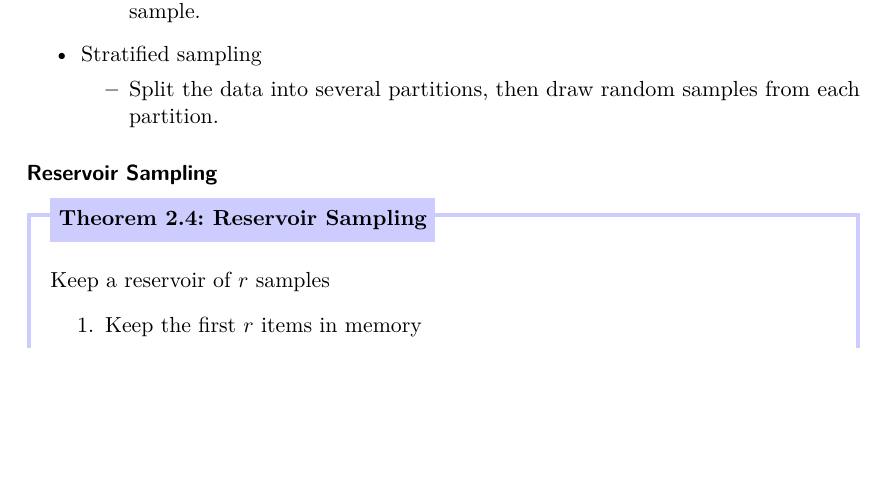
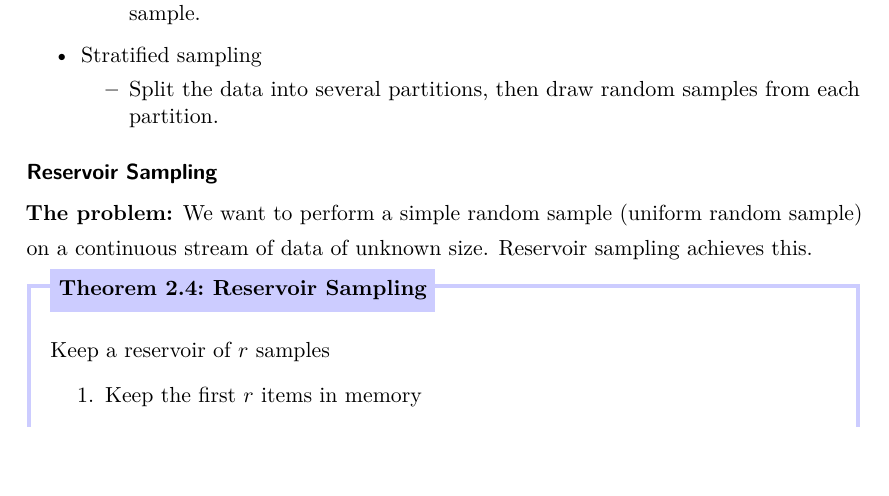
Before and after one commit to HGodal/DAT550Notes, a LaTeX thesis (main.tex, which reads chapters/chap2.tex): part of page 18 of 66, cut so that both start at the same text, the shorter picture padded with empty space. Compiled offline with pdfLaTeX.

Commit message:
Added a bit to definition of reservoir sampling.

```diff
--- a/chapters/chap2.tex
+++ b/chapters/chap2.tex
@@ -442,6 +442,11 @@ Types of sampling:
 
 \subsubsection{Reservoir Sampling}
 
+\textbf{The problem:}
+\medskip
+We want to perform a simple random sample (uniform random sample) on a
+continuous stream of data of unknown size. Reservoir sampling achieves this.
+
 \begin{theo}[Reservoir Sampling]{theo:theo3}
     \label{eq:reservoir-sampling}
         Keep a reservoir of $r$ samples
```
Also changed, not shown: chapters/chap2.tex (4 more changed lines).
